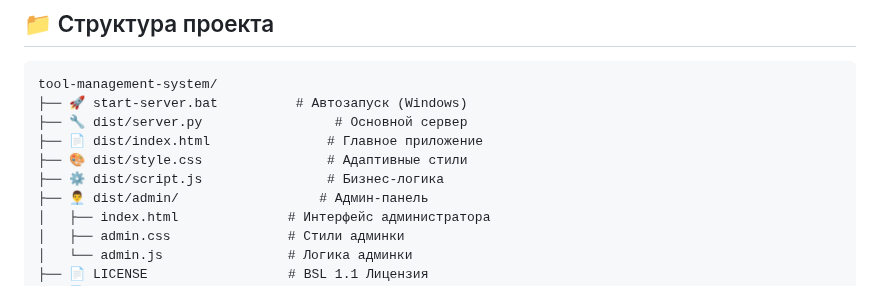
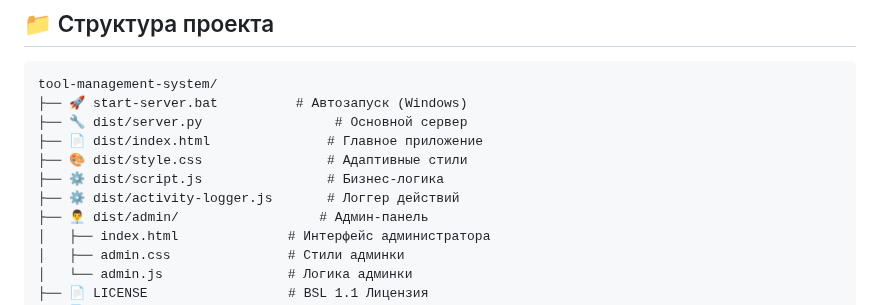
Before and after one commit to StarBugs-IO/tool-management-system, a Markdown page: README.md, the part around the change. GitHub-like rendering.

```diff
--- a/README.md
+++ b/README.md
@@ -148,6 +148,7 @@ tool-management-system/
 ├── 📄 dist/index.html               # Главное приложение
 ├── 🎨 dist/style.css                # Адаптивные стили
 ├── ⚙️ dist/script.js                # Бизнес-логика
+├── ⚙️ dist/activity-logger.js       # Логгер действий
 ├── 👨‍💼 dist/admin/                  # Админ-панель
 │   ├── index.html              # Интерфейс администратора
 │   ├── admin.css               # Стили админки
```
